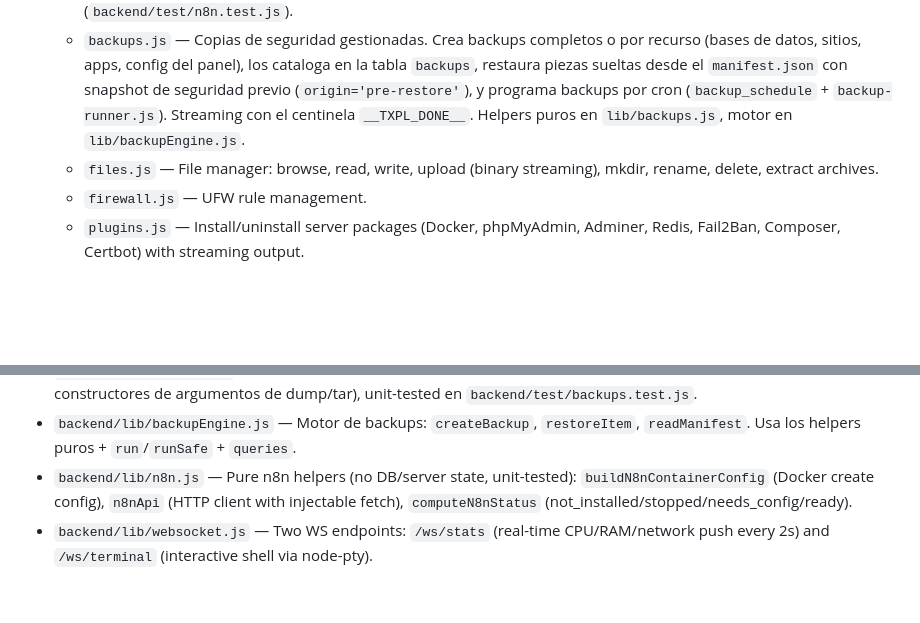
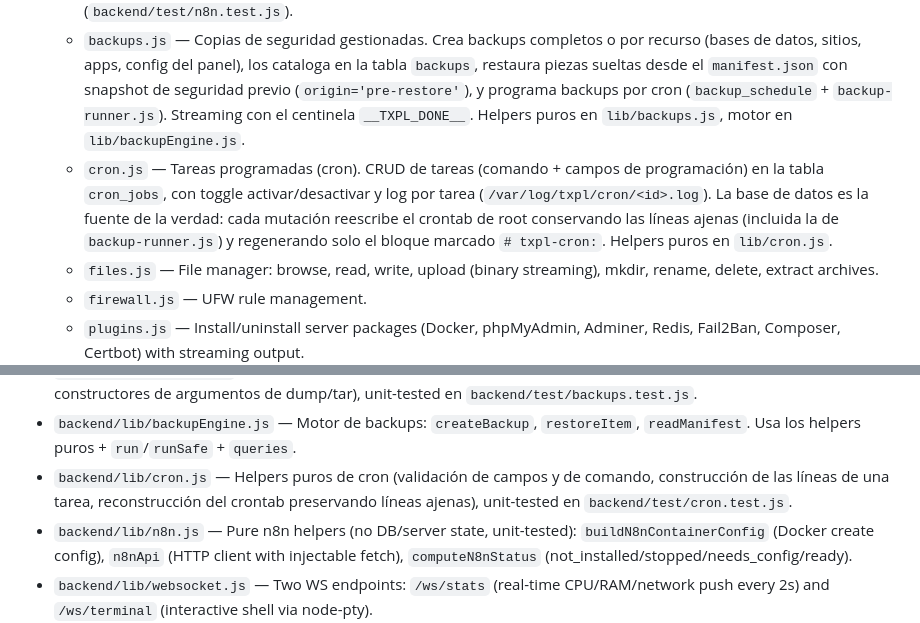
Before and after one commit to tecxion/tecxpanel, a Markdown page: CLAUDE.md, 2 parts joined by grey strips. GitHub-like rendering; blank space fills up the shorter version.

```diff
--- a/CLAUDE.md
+++ b/CLAUDE.md
@@ -35,6 +35,7 @@ No test suite, no linter, no build step. The frontend is vanilla JS served as st
   - `docker.js` — Container CRUD via Docker UNIX socket (raw HTTP, no docker SDK). Supports Dockerfile builds and docker-compose.
   - `n8n.js` — n8n (Workflows) integration. Lifecycle: install/start/stop/restart/uninstall n8n as a Docker container (`txpl-n8n`, image `n8nio/n8n`, persistent volume `n8n_data`, optional Nginx proxy) via streaming; store connection config (`base_url` + AES-encrypted API key) in the `n8n_config` table; `POST /config` validates the key against n8n before persisting. Orchestration: proxies n8n's Public API (`X-N8N-API-KEY`) to list workflows, activate/deactivate, and read recent executions. Editing workflows is a deep-link to n8n's own UI (no iframe); manual triggering is via a workflow's webhook URL (no generic `/execute`). Pure/testable helpers live in `lib/n8n.js` (`backend/test/n8n.test.js`).
   - `backups.js` — Copias de seguridad gestionadas. Crea backups completos o por recurso (bases de datos, sitios, apps, config del panel), los cataloga en la tabla `backups`, restaura piezas sueltas desde el `manifest.json` con snapshot de seguridad previo (`origin='pre-restore'`), y programa backups por cron (`backup_schedule` + `backup-runner.js`). Streaming con el centinela `__TXPL_DONE__`. Helpers puros en `lib/backups.js`, motor en `lib/backupEngine.js`.
+  - `cron.js` — Tareas programadas (cron). CRUD de tareas (comando + campos de programación) en la tabla `cron_jobs`, con toggle activar/desactivar y log por tarea (`/var/log/txpl/cron/<id>.log`). La base de datos es la fuente de la verdad: cada mutación reescribe el crontab de root conservando las líneas ajenas (incluida la de `backup-runner.js`) y regenerando solo el bloque marcado `# txpl-cron:`. Helpers puros en `lib/cron.js`.
   - `files.js` — File manager: browse, read, write, upload (binary streaming), mkdir, rename, delete, extract archives.
   - `firewall.js` — UFW rule management.
   - `plugins.js` — Install/uninstall server packages (Docker, phpMyAdmin, Adminer, Redis, Fail2Ban, Composer, Certbot) with streaming output.
@@ -47,6 +48,7 @@ No test suite, no linter, no build step. The frontend is vanilla JS served as st
 - `backend/lib/nginx.js` — Nginx vhost builders (`buildProxy`, `buildSite`, `buildPhpFpmSite`), `enableSite`/`removeSite` (symlink + `nginx -t` + reload), and `installSsl` (Certbot). Reused by `websites.js`, `docker.js`, and `n8n.js`.
 - `backend/lib/backups.js` — Helpers puros de backups (manifest, validación de nombres, retención, línea de cron, constructores de argumentos de dump/tar), unit-tested en `backend/test/backups.test.js`.
 - `backend/lib/backupEngine.js` — Motor de backups: `createBackup`, `restoreItem`, `readManifest`. Usa los helpers puros + `run`/`runSafe` + `queries`.
+- `backend/lib/cron.js` — Helpers puros de cron (validación de campos y de comando, construcción de las líneas de una tarea, reconstrucción del crontab preservando líneas ajenas), unit-tested en `backend/test/cron.test.js`.
 - `backend/lib/n8n.js` — Pure n8n helpers (no DB/server state, unit-tested): `buildN8nContainerConfig` (Docker create config), `n8nApi` (HTTP client with injectable fetch), `computeN8nStatus` (not_installed/stopped/needs_config/ready).
 - `backend/lib/websocket.js` — Two WS endpoints: `/ws/stats` (real-time CPU/RAM/network push every 2s) and `/ws/terminal` (interactive shell via node-pty).
 
```
Also changed, not shown: README.md (+21 -0 lines).
